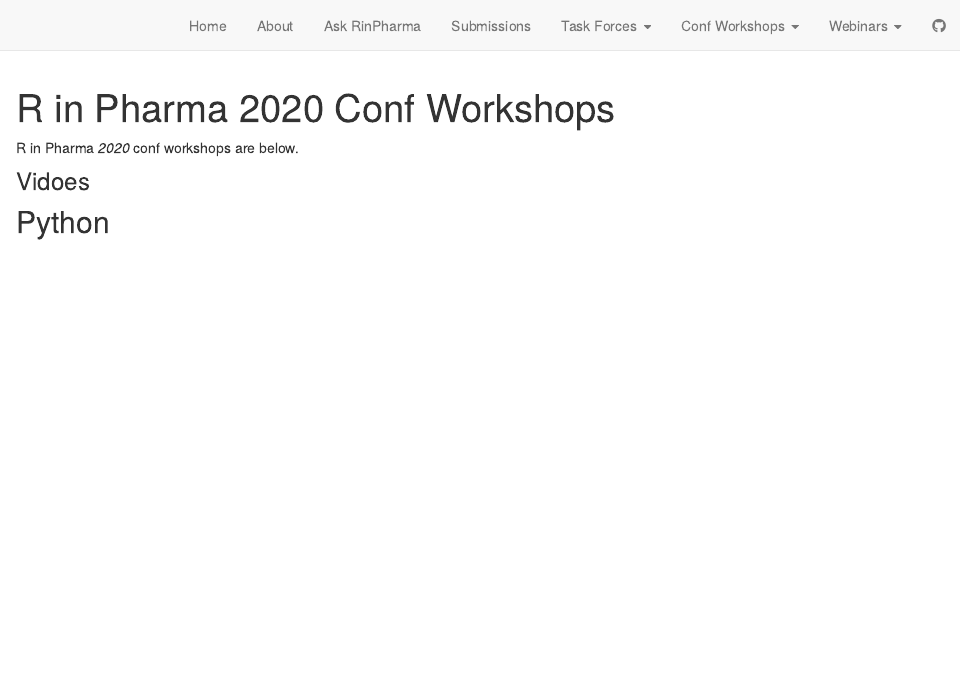
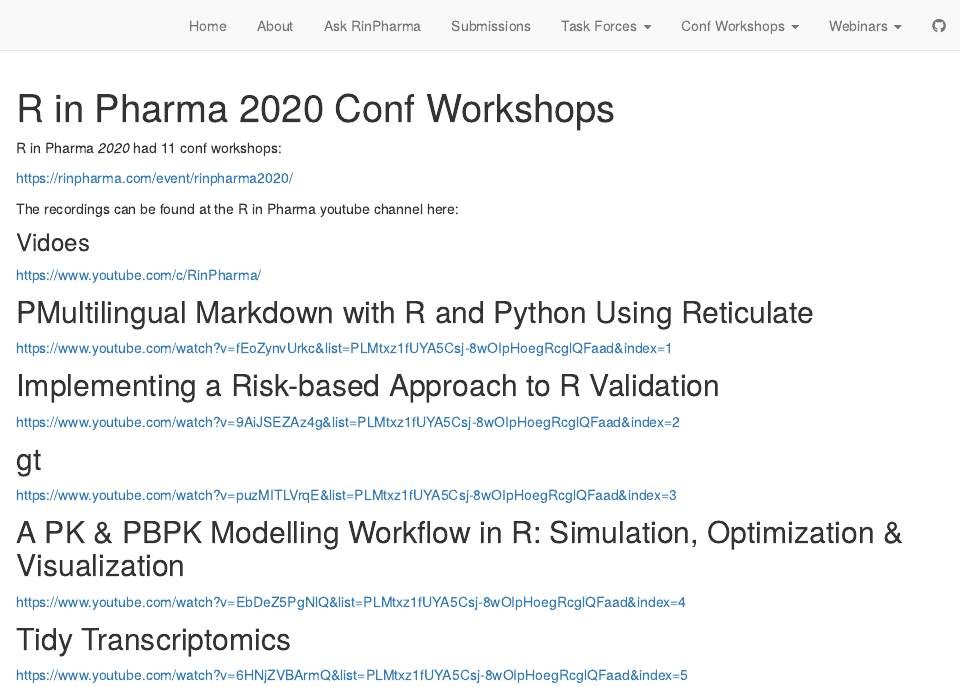
Before and after one commit to rinpharma/learn.rinpharma.com, an R Markdown document (2020.Rmd): the page in a window 1100 px wide, from its top. Rendered offline with R 4.5, knitr and Pandoc, with nearby package versions; drawn as R Markdown's standard HTML page in place of the format the file asks for.

Commit message:
update 2020 videos and footer

```diff
--- a/2020.Rmd
+++ b/2020.Rmd
@@ -4,8 +4,32 @@
   Below you will find the links to the 2020 workshops
 ---
 
-R in Pharma _2020_ conf workshops are below.
+R in Pharma _2020_ had 11 conf workshops:
+
+https://rinpharma.com/event/rinpharma2020/
+
+The recordings can be found at the R in Pharma youtube channel here:
 
 ### Vidoes
 
-## Python
+https://www.youtube.com/c/RinPharma/
+
+## PMultilingual Markdown with R and Python Using Reticulate
+
+https://www.youtube.com/watch?v=fEoZynvUrkc&list=PLMtxz1fUYA5Csj-8wOIpHoegRcglQFaad&index=1
+
+## Implementing a Risk-based Approach to R Validation
+
+https://www.youtube.com/watch?v=9AiJSEZAz4g&list=PLMtxz1fUYA5Csj-8wOIpHoegRcglQFaad&index=2
+
+## gt
+
+https://www.youtube.com/watch?v=puzMITLVrqE&list=PLMtxz1fUYA5Csj-8wOIpHoegRcglQFaad&index=3
+
+## A PK & PBPK Modelling Workflow in R: Simulation, Optimization & Visualization
+
+https://www.youtube.com/watch?v=EbDeZ5PgNlQ&list=PLMtxz1fUYA5Csj-8wOIpHoegRcglQFaad&index=4
+
+## Tidy Transcriptomics
+
+https://www.youtube.com/watch?v=6HNjZVBArmQ&list=PLMtxz1fUYA5Csj-8wOIpHoegRcglQFaad&index=5
```
Also changed, not shown: _footer.html, 12 other files.
